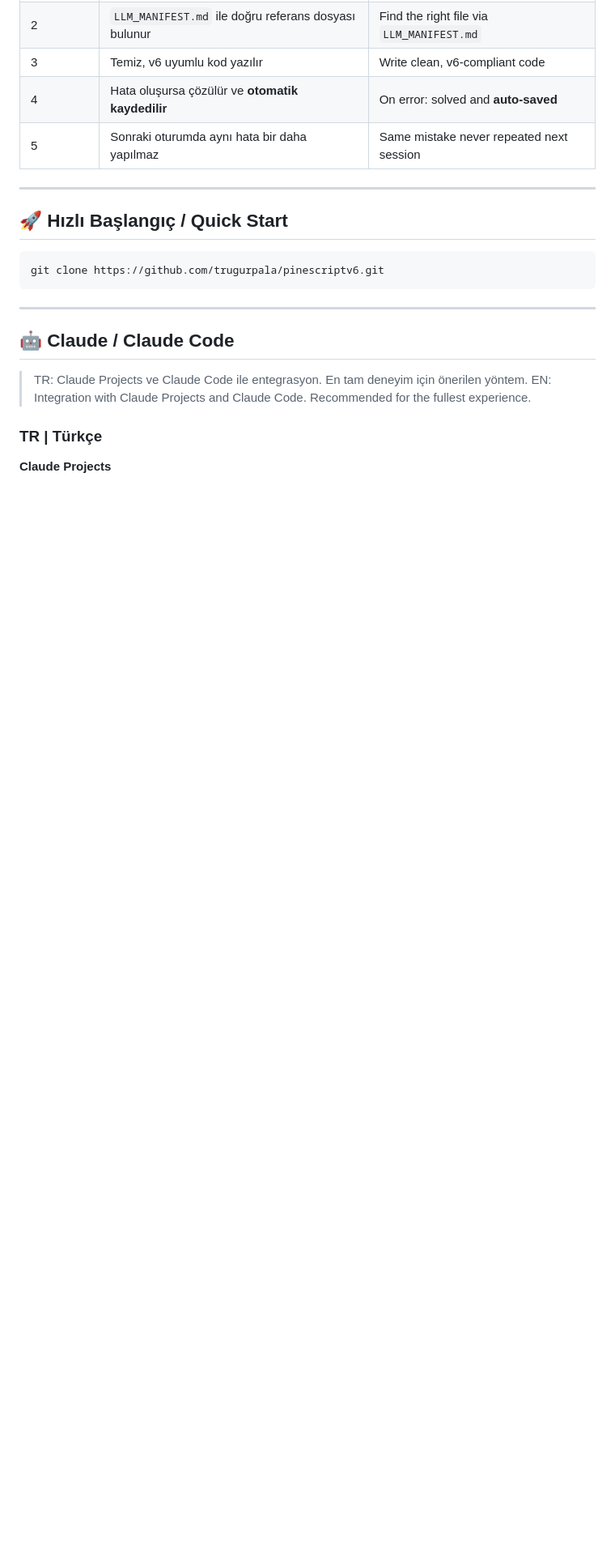
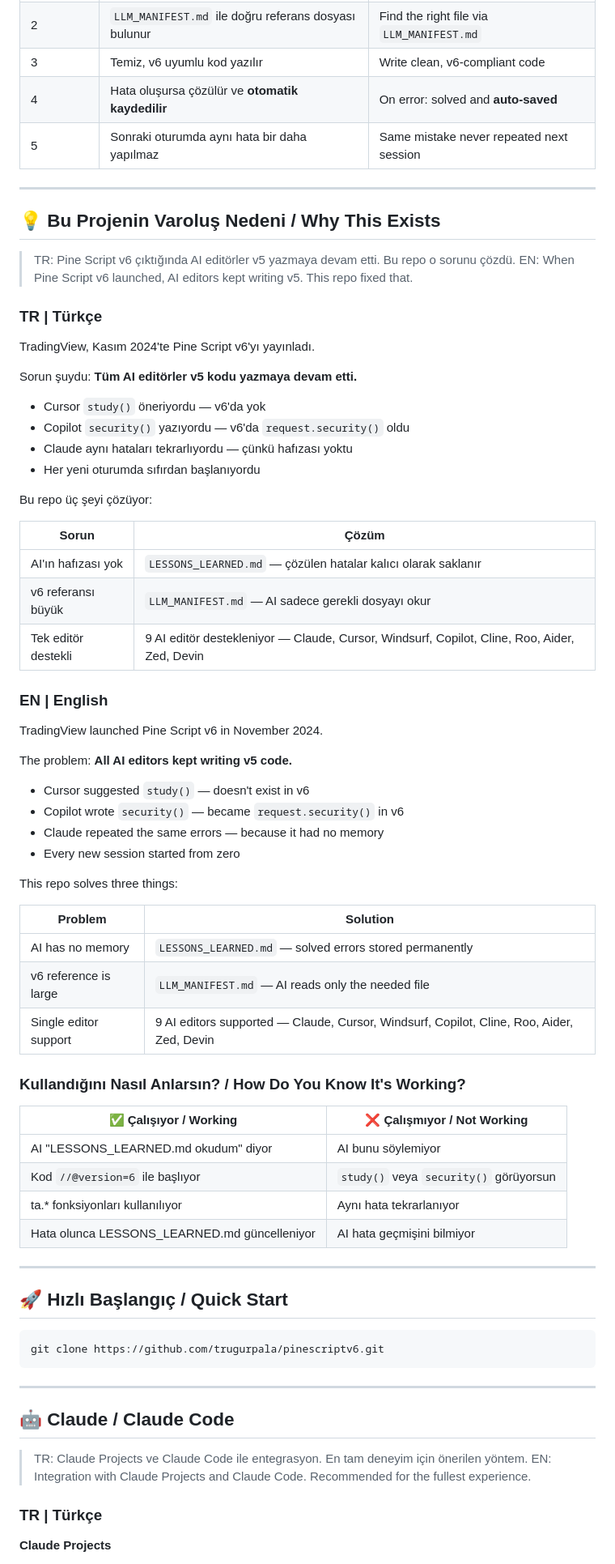
Before and after one commit to trugurpala/pinescriptv6, a Markdown page: README.md, the part around the change. Shown at 81% size. GitHub-like rendering; blank space fills up the shorter version.

Commit message:
docs: add "Why This Exists" + "How to verify" section — TR/EN

```diff
--- a/README.md
+++ b/README.md
@@ -59,6 +59,60 @@ bgcolor(ta.crossover(fast, slow)  ? color.new(color.green, 90) :
 | 3 | Temiz, v6 uyumlu kod yazılır | Write clean, v6-compliant code |
 | 4 | Hata oluşursa çözülür ve **otomatik kaydedilir** | On error: solved and **auto-saved** |
 | 5 | Sonraki oturumda aynı hata bir daha yapılmaz | Same mistake never repeated next session |
+
+---
+
+## 💡 Bu Projenin Varoluş Nedeni / Why This Exists
+
+> TR: Pine Script v6 çıktığında AI editörler v5 yazmaya devam etti. Bu repo o sorunu çözdü.
+> EN: When Pine Script v6 launched, AI editors kept writing v5. This repo fixed that.
+
+### TR | Türkçe
+
+TradingView, Kasım 2024'te Pine Script v6'yı yayınladı.
+
+Sorun şuydu: **Tüm AI editörler v5 kodu yazmaya devam etti.**
+
+- Cursor `study()` öneriyordu — v6'da yok
+- Copilot `security()` yazıyordu — v6'da `request.security()` oldu
+- Claude aynı hataları tekrarlıyordu — çünkü hafızası yoktu
+- Her yeni oturumda sıfırdan başlanıyordu
+
+Bu repo üç şeyi çözüyor:
+
+| Sorun | Çözüm |
+|-------|-------|
+| AI'ın hafızası yok | `LESSONS_LEARNED.md` — çözülen hatalar kalıcı olarak saklanır |
+| v6 referansı büyük | `LLM_MANIFEST.md` — AI sadece gerekli dosyayı okur |
+| Tek editör destekli | 9 AI editör destekleniyor — Claude, Cursor, Windsurf, Copilot, Cline, Roo, Aider, Zed, Devin |
+
+### EN | English
+
+TradingView launched Pine Script v6 in November 2024.
+
+The problem: **All AI editors kept writing v5 code.**
+
+- Cursor suggested `study()` — doesn't exist in v6
+- Copilot wrote `security()` — became `request.security()` in v6
+- Claude repeated the same errors — because it had no memory
+- Every new session started from zero
+
+This repo solves three things:
+
+| Problem | Solution |
+|---------|---------|
+| AI has no memory | `LESSONS_LEARNED.md` — solved errors stored permanently |
+| v6 reference is large | `LLM_MANIFEST.md` — AI reads only the needed file |
+| Single editor support | 9 AI editors supported — Claude, Cursor, Windsurf, Copilot, Cline, Roo, Aider, Zed, Devin |
+
+### Kullandığını Nasıl Anlarsın? / How Do You Know It's Working?
+
+| ✅ Çalışıyor / Working | ❌ Çalışmıyor / Not Working |
+|------------------------|---------------------------|
+| AI "LESSONS_LEARNED.md okudum" diyor | AI bunu söylemiyor |
+| Kod `//@version=6` ile başlıyor | `study()` veya `security()` görüyorsun |
+| ta.* fonksiyonları kullanılıyor | Aynı hata tekrarlanıyor |
+| Hata olunca LESSONS_LEARNED.md güncelleniyor | AI hata geçmişini bilmiyor |
 
 ---
 
```
